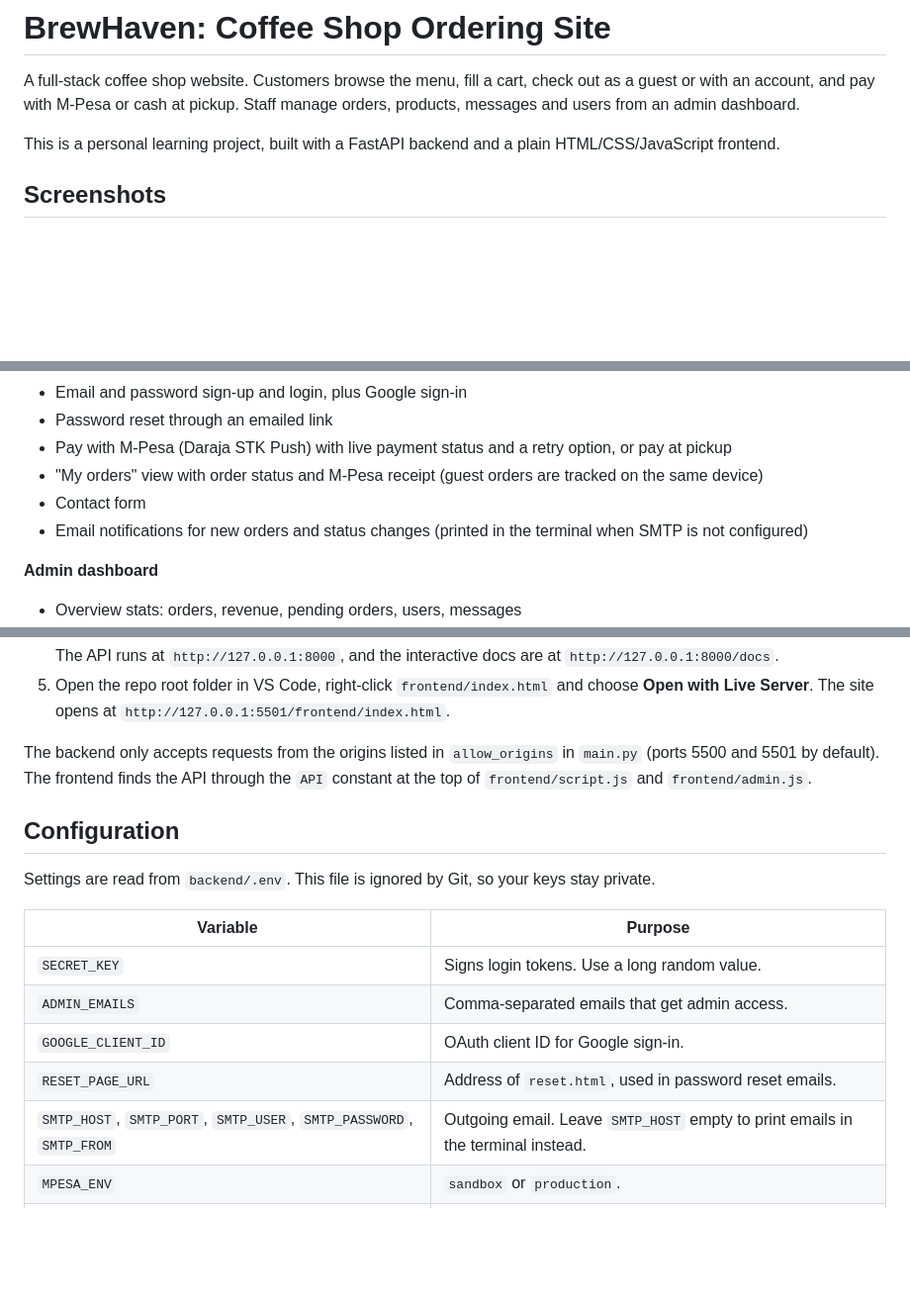
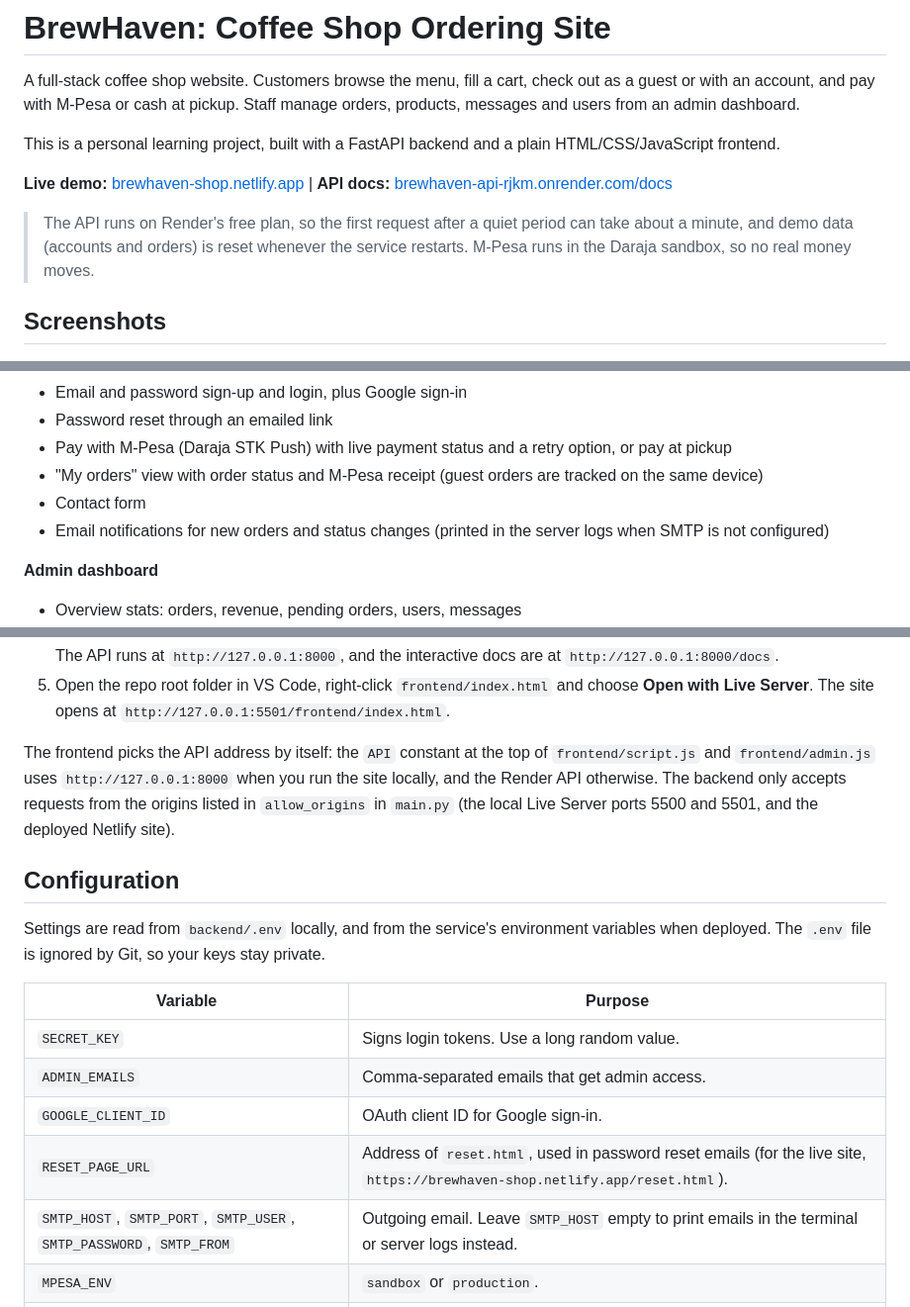
Before and after one commit to taliban-fr/BrewHaven--Coffee-Shop, a Markdown page: README.md, 3 parts joined by grey strips. Shown at 99% size. GitHub-like rendering; blank space fills up the shorter version.

```diff
--- a/README.md
+++ b/README.md
@@ -4,6 +4,16 @@ A full-stack coffee shop website. Customers browse the menu, fill a cart, check
 
 This is a personal learning project, built with a FastAPI backend and a plain HTML/CSS/JavaScript frontend.
 
+**Live demo:** [brewhaven-shop.netlify.app](https://brewhaven-shop.netlify.app) | **API docs:** [brewhaven-api-rjkm.onrender.com/docs](https://brewhaven-api-rjkm.onrender.com/docs)
+
+> The API runs on Render's free plan, so the first request after a quiet period can take about a minute, and demo data (accounts and orders) is reset whenever the service restarts. M-Pesa runs in the Daraja sandbox, so no real money moves.
+
+<!-- Add your demo video link here once it is uploaded:
+**Demo video:** [Watch the walkthrough](https://...)
+-->
+
 ## Screenshots
 
+
+
 ![Home page](docs/screenshots/Home.png)
@@ -23,7 +51,7 @@ This is a personal learning project, built with a FastAPI backend and a plain HT
 - Pay with M-Pesa (Daraja STK Push) with live payment status and a retry option, or pay at pickup
 - "My orders" view with order status and M-Pesa receipt (guest orders are tracked on the same device)
 - Contact form
-- Email notifications for new orders and status changes (printed in the terminal when SMTP is not configured)
+- Email notifications for new orders and status changes (printed in the server logs when SMTP is not configured)
 
 **Admin dashboard**
 - Overview stats: orders, revenue, pending orders, users, messages
@@ -90,19 +121,19 @@ frontend/
    The API runs at `http://127.0.0.1:8000`, and the interactive docs are at `http://127.0.0.1:8000/docs`.
 5. Open the repo root folder in VS Code, right-click `frontend/index.html` and choose **Open with Live Server**. The site opens at `http://127.0.0.1:5501/frontend/index.html`.
 
-The backend only accepts requests from the origins listed in `allow_origins` in `main.py` (ports 5500 and 5501 by default). The frontend finds the API through the `API` constant at the top of `frontend/script.js` and `frontend/admin.js`.
+The frontend picks the API address by itself: the `API` constant at the top of `frontend/script.js` and `frontend/admin.js` uses `http://127.0.0.1:8000` when you run the site locally, and the Render API otherwise. The backend only accepts requests from the origins listed in `allow_origins` in `main.py` (the local Live Server ports 5500 and 5501, and the deployed Netlify site).
 
 ## Configuration
 
-Settings are read from `backend/.env`. This file is ignored by Git, so your keys stay private.
+Settings are read from `backend/.env` locally, and from the service's environment variables when deployed. The `.env` file is ignored by Git, so your keys stay private.
 
 | Variable | Purpose |
 | --- | --- |
 | `SECRET_KEY` | Signs login tokens. Use a long random value. |
 | `ADMIN_EMAILS` | Comma-separated emails that get admin access. |
 | `GOOGLE_CLIENT_ID` | OAuth client ID for Google sign-in. |
-| `RESET_PAGE_URL` | Address of `reset.html`, used in password reset emails. |
-| `SMTP_HOST`, `SMTP_PORT`, `SMTP_USER`, `SMTP_PASSWORD`, `SMTP_FROM` | Outgoing email. Leave `SMTP_HOST` empty to print emails in the terminal instead. |
+| `RESET_PAGE_URL` | Address of `reset.html`, used in password reset emails (for the live site, `https://brewhaven-shop.netlify.app/reset.html`). |
+| `SMTP_HOST`, `SMTP_PORT`, `SMTP_USER`, `SMTP_PASSWORD`, `SMTP_FROM` | Outgoing email. Leave `SMTP_HOST` empty to print emails in the terminal or server logs instead. |
 | `MPESA_ENV` | `sandbox` or `production`. |
 | `MPESA_CONSUMER_KEY`, `MPESA_CONSUMER_SECRET` | From your app on the Daraja portal. |
 | `MPESA_SHORTCODE`, `MPESA_PASSKEY` | Business shortcode and passkey (Daraja gives sandbox values). |
```
Also changed, not shown: other parts of README.md (+51 -12 lines).
